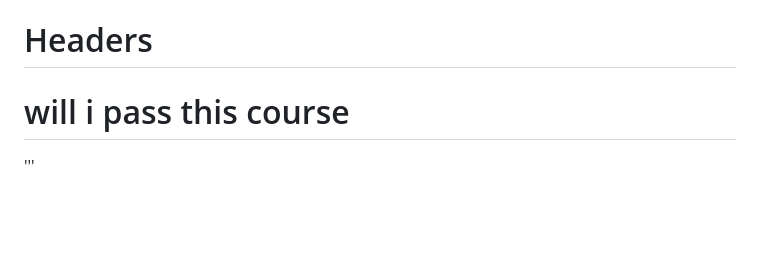
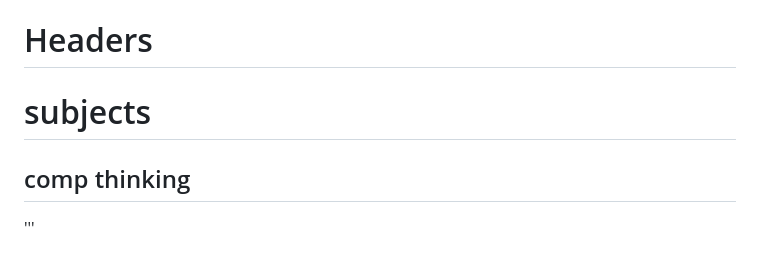
Before and after one commit to ginger711/ginger711.github-io, a Markdown page: README.md, the part around the change. Rendered like a GitHub page; blank space fills up the shorter version.

```diff
--- a/README.md
+++ b/README.md
@@ -1,7 +1,8 @@
 # ginger711.github-io
 
 # Headers
-# will i pass this course
+# subjects
+## comp thinking
 
 '''
 # h1 Heading 8-)
```
